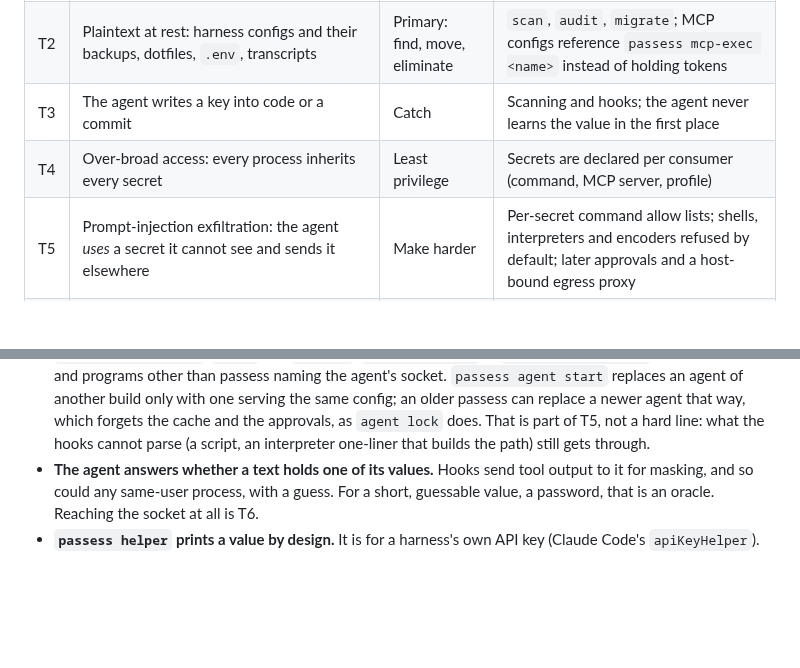
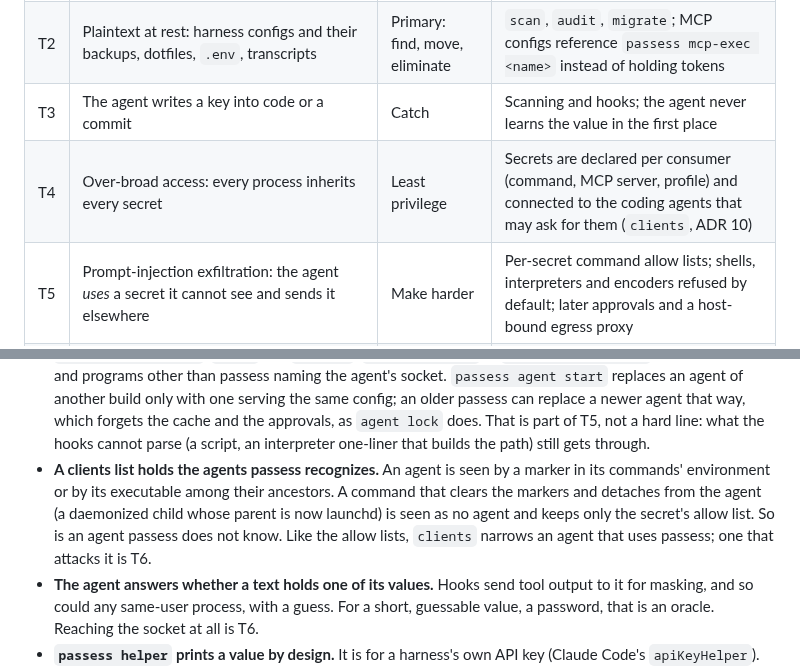
Before and after one commit to afsharid/passess, a Markdown page: docs/THREAT-MODEL.md, 2 parts joined by grey strips. Drawn GitHub-style; blank space fills up the shorter version.

```diff
--- a/docs/THREAT-MODEL.md
+++ b/docs/THREAT-MODEL.md
@@ -17,7 +17,7 @@ where the protection stops. Read the last section before relying on it.
 | T1 | A value reaches the model's context by accident: the agent reads `.env`, dumps the environment, prints a header while debugging, a tool echoes a DSN in an error | Primary: near zero | Values never enter the agent's environment or files; `exec`, `run` and `mcp-exec` redact child output; hooks refuse known-bad commands early |
 | T2 | Plaintext at rest: harness configs and their backups, dotfiles, `.env`, transcripts | Primary: find, move, eliminate | `scan`, `audit`, `migrate`; MCP configs reference `passess mcp-exec <name>` instead of holding tokens |
 | T3 | The agent writes a key into code or a commit | Catch | Scanning and hooks; the agent never learns the value in the first place |
-| T4 | Over-broad access: every process inherits every secret | Least privilege | Secrets are declared per consumer (command, MCP server, profile) |
+| T4 | Over-broad access: every process inherits every secret | Least privilege | Secrets are declared per consumer (command, MCP server, profile) and connected to the coding agents that may ask for them (`clients`, ADR 10) |
 | T5 | Prompt-injection exfiltration: the agent *uses* a secret it cannot see and sends it elsewhere | Make harder | Per-secret command allow lists; shells, interpreters and encoders refused by default; later approvals and a host-bound egress proxy |
 | T6 | A deliberately malicious agent with an unsandboxed shell running as the same OS user | Out of scope | Such a process can read anything the user can, including the keychain. A hard boundary needs the harness sandbox with passess outside it |
 | T7 | A malicious repository: a cloned project's passess file asks for the user's secrets | Prevent | Project files may only name the secrets they need; references and policy widening live in user config alone |
@@ -79,6 +79,12 @@ where the protection stops. Read the last section before relying on it.
   a newer agent that way, which forgets the cache and the approvals, as `agent lock`
   does. That is part of T5, not a hard line: what the hooks cannot parse (a script, an
   interpreter one-liner that builds the path) still gets through.
+- **A clients list holds the agents passess recognizes.** An agent is seen by a marker
+  in its commands' environment or by its executable among their ancestors. A command
+  that clears the markers and detaches from the agent (a daemonized child whose parent
+  is now launchd) is seen as no agent and keeps only the secret's allow list. So is an
+  agent passess does not know. Like the allow lists, `clients` narrows an agent that
+  uses passess; one that attacks it is T6.
 - **The agent answers whether a text holds one of its values.** Hooks send tool output
   to it for masking, and so could any same-user process, with a guess. For a short,
   guessable value, a password, that is an oracle. Reaching the socket at all is T6.
```
Also changed, not shown: README.md (+45 -3 lines), docs/ROADMAP.md (+12 -0 lines), docs/adr/0010-secrets-name-the-agents-they-are-connected-to.md (added, +55 -0 lines), docs/images/menubar-connect-dark.png (added), docs/images/menubar-connect-light.png (added), docs/images/menubar-panel-dark.png, docs/images/menubar-panel-light.png, docs/images/menubar-secrets-dark.png (added), docs/images/menubar-secrets-light.png (added).
